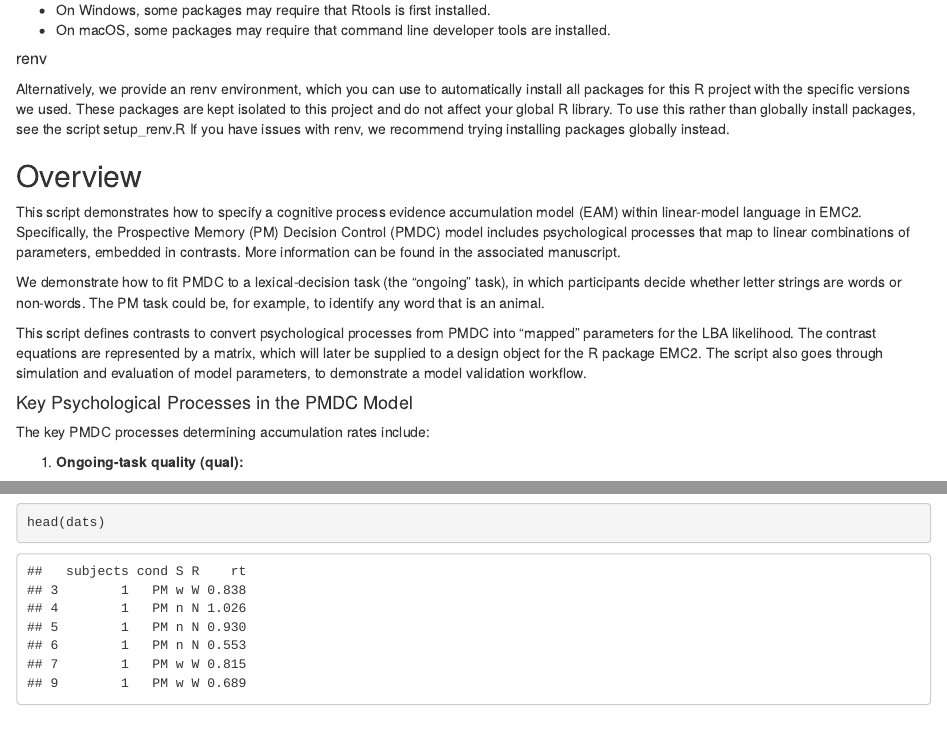
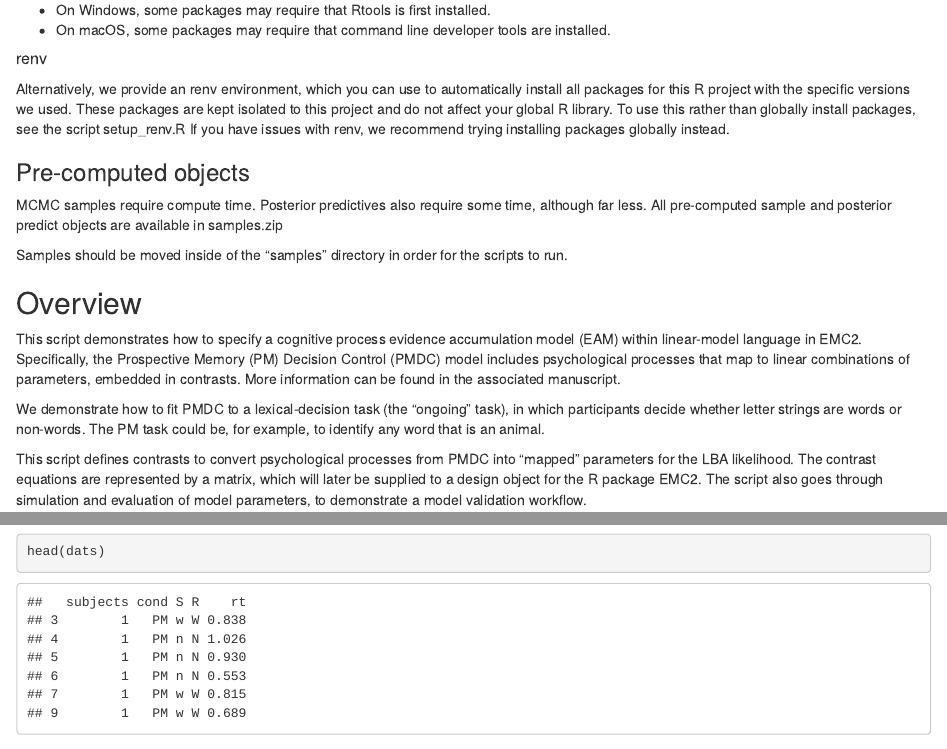
Before and after one commit to lukestrickland/ExpressingTheories_Tutorial, an R Markdown document (Lesson1.Rmd): the page in a window 1100 px wide, from 310 px down, and a second part further down, joined at a grey line. Rendered offline with R 4.5, knitr and Pandoc, with nearby package versions; some code elsewhere in the file could not run offline.

Commit message:
slightly more comment detail

```diff
--- a/Lesson1.Rmd
+++ b/Lesson1.Rmd
@@ -29,6 +29,13 @@ packages are kept isolated to this project and do not affect your global R libra
 To use this rather than globally install packages, see the script setup_renv.R
 If you have issues with renv, we recommend trying installing packages globally
 instead.
+
+### Pre-computed objects
+
+MCMC samples require compute time. Posterior predictives also require some time, although far less.
+All pre-computed sample and posterior predict objects are available in samples.zip
+
+Samples should be moved inside of the “samples” directory in order for the scripts to run.
 
 ## Overview
 
--- a/Lesson2.Rmd
+++ b/Lesson2.Rmd
@@ -33,6 +33,12 @@ To use this rather than globally install packages, see the script setup_renv.R
 If you have issues with renv, we recommend trying installing packages globally
 instead.
 
+### Pre-computed objects
+
+MCMC samples require compute time. Posterior predictives also require some time, although far less.
+All pre-computed sample and posterior predict objects are available in samples.zip
+
+Samples should be moved inside of the “samples” directory in order for the scripts to run.
 
 ## Overview
 
```
Also changed, not shown: README.md.
